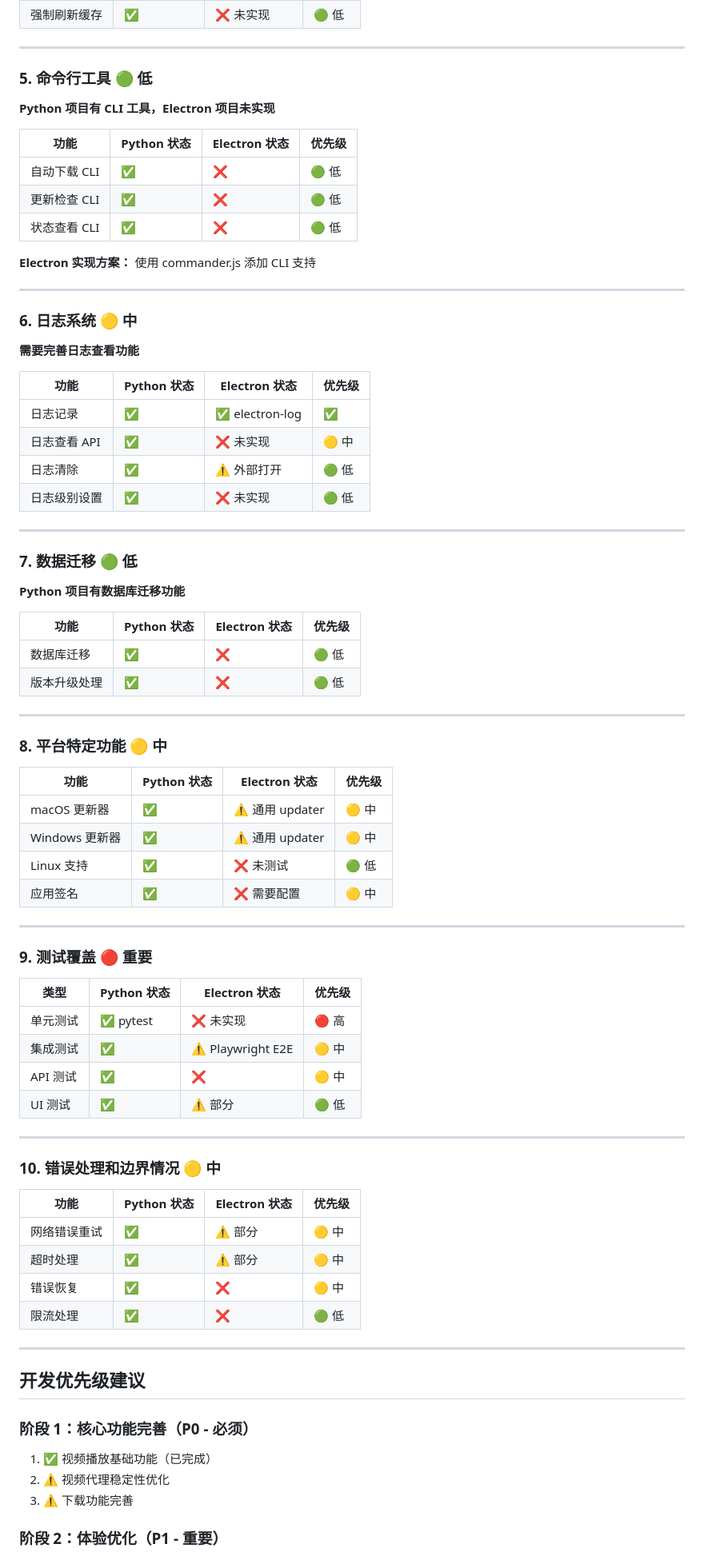
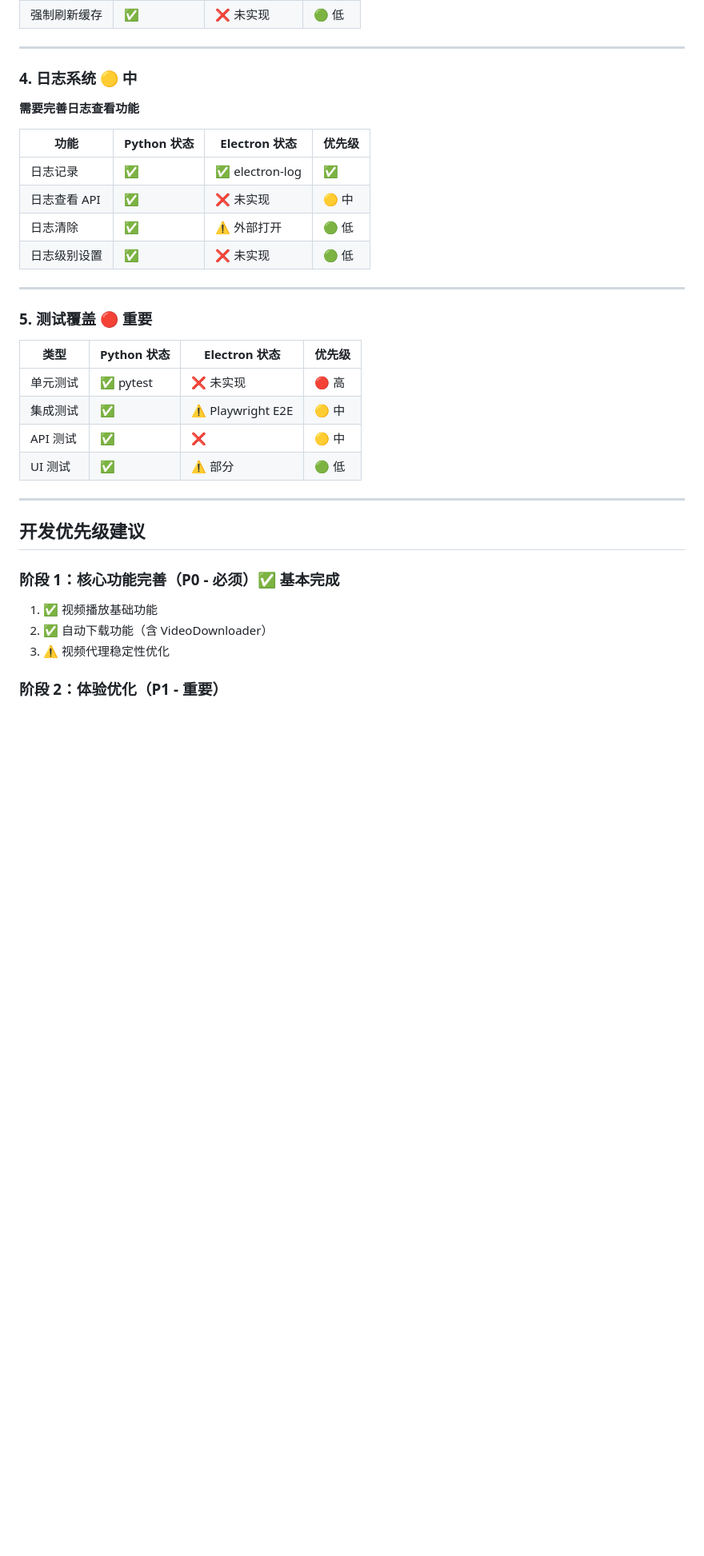
Before and after one commit to elfgzp/anime1-desktop, a Markdown page: TODO.md, the part around one of its changes. Shown at 80% size. Drawn GitHub-style; blank space fills up the shorter version.

Commit message:
Update TODO with VideoDownloader completion

```diff
--- a/TODO.md
+++ b/TODO.md
@@ -97,20 +79,7 @@
 
 ---
 
-### 5. 命令行工具 🟢 低
-**Python 项目有 CLI 工具，Electron 项目未实现**
-
-| 功能 | Python 状态 | Electron 状态 | 优先级 |
-|------|------------|---------------|--------|
-| 自动下载 CLI | ✅ | ❌ | 🟢 低 |
-| 更新检查 CLI | ✅ | ❌ | 🟢 低 |
-| 状态查看 CLI | ✅ | ❌ | 🟢 低 |
-
-**Electron 实现方案：** 使用 commander.js 添加 CLI 支持
-
----
-
-### 6. 日志系统 🟡 中
+### 4. 日志系统 🟡 中
 **需要完善日志查看功能**
 
 | 功能 | Python 状态 | Electron 状态 | 优先级 |
@@ -122,28 +91,7 @@
 
 ---
 
-### 7. 数据迁移 🟢 低
-**Python 项目有数据库迁移功能**
-
-| 功能 | Python 状态 | Electron 状态 | 优先级 |
-|------|------------|---------------|--------|
-| 数据库迁移 | ✅ | ❌ | 🟢 低 |
-| 版本升级处理 | ✅ | ❌ | 🟢 低 |
-
----
-
-### 8. 平台特定功能 🟡 中
-
-| 功能 | Python 状态 | Electron 状态 | 优先级 |
-|------|------------|---------------|--------|
-| macOS 更新器 | ✅ | ⚠️ 通用 updater | 🟡 中 |
-| Windows 更新器 | ✅ | ⚠️ 通用 updater | 🟡 中 |
-| Linux 支持 | ✅ | ❌ 未测试 | 🟢 低 |
-| 应用签名 | ✅ | ❌ 需要配置 | 🟡 中 |
-
----
-
-### 9. 测试覆盖 🔴 重要
+### 5. 测试覆盖 🔴 重要
 
 | 类型 | Python 状态 | Electron 状态 | 优先级 |
 |------|------------|---------------|--------|
@@ -154,23 +102,12 @@
 
 ---
 
-### 10. 错误处理和边界情况 🟡 中
-
-| 功能 | Python 状态 | Electron 状态 | 优先级 |
-|------|------------|---------------|--------|
-| 网络错误重试 | ✅ | ⚠️ 部分 | 🟡 中 |
-| 超时处理 | ✅ | ⚠️ 部分 | 🟡 中 |
-| 错误恢复 | ✅ | ❌ | 🟡 中 |
-| 限流处理 | ✅ | ❌ | 🟢 低 |
-
----
-
 ## 开发优先级建议
 
-### 阶段 1：核心功能完善（P0 - 必须）
-1. ✅ 视频播放基础功能（已完成）
-2. ⚠️ 视频代理稳定性优化
-3. ⚠️ 下载功能完善
+### 阶段 1：核心功能完善（P0 - 必须）✅ 基本完成
+1. ✅ 视频播放基础功能
+2. ✅ 自动下载功能（含 VideoDownloader）
+3. ⚠️ 视频代理稳定性优化
 
 ### 阶段 2：体验优化（P1 - 重要）
 1. 性能追踪系统
```
Also changed, not shown: other parts of TODO.md (+23 -32 lines).
